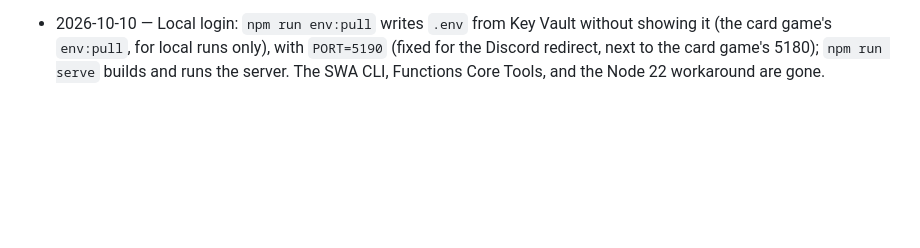
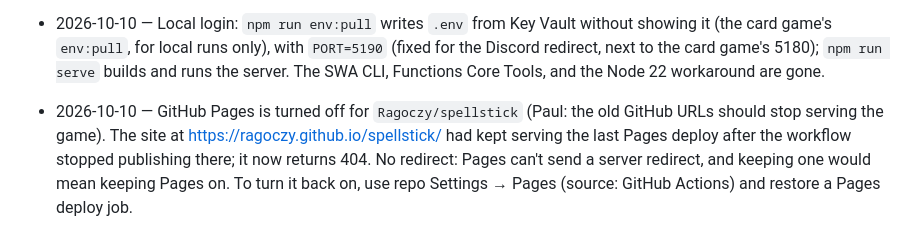
Before and after one commit to Ragoczy/spellstick, a Markdown page: docs/DECISIONS.md, the part around the change. Rendered like a GitHub page; blank space fills up the shorter version.

Commit message:
Log: GitHub Pages turned off, old github.io URL no longer serves the game
Co-Authored-By: Claude Opus 5.5 <noreply@anthropic.com>

```diff
--- a/docs/DECISIONS.md
+++ b/docs/DECISIONS.md
@@ -129,3 +129,5 @@ Append-only. Format: `YYYY-MM-DD — decision — why — how to change`.
 - 2026-10-10 — `SESSION_SECRET` is generated by the template (`newGuid()` twice) and stored as a container app secret, so it isn't copied anywhere and isn't in the shared vault (the card game's doc keeps per-game settings out of it). Trade-off: re-running the template rotates it and logs everyone out; image deploys don't. To keep sessions across a template run, pass `-p sessionSecret=<current value>` — `infra/main.bicep`.
 - 2026-10-10 — Custom domains on Container Apps need a TXT `asuid.<name>` record besides the CNAME, and a managed certificate. Because the template defines the whole app, the bound domain and certificate go into `main.bicepparam` so a later template run keeps them.
 - 2026-10-10 — Local login: `npm run env:pull` writes `.env` from Key Vault without showing it (the card game's `env:pull`, for local runs only), with `PORT=5190` (fixed for the Discord redirect, next to the card game's 5180); `npm run serve` builds and runs the server. The SWA CLI, Functions Core Tools, and the Node 22 workaround are gone.
+
+- 2026-10-10 — GitHub Pages is turned off for `Ragoczy/spellstick` (Paul: the old GitHub URLs should stop serving the game). The site at https://ragoczy.github.io/spellstick/ had kept serving the last Pages deploy after the workflow stopped publishing there; it now returns 404. No redirect: Pages can't send a server redirect, and keeping one would mean keeping Pages on. To turn it back on, use repo Settings → Pages (source: GitHub Actions) and restore a Pages deploy job.
```
